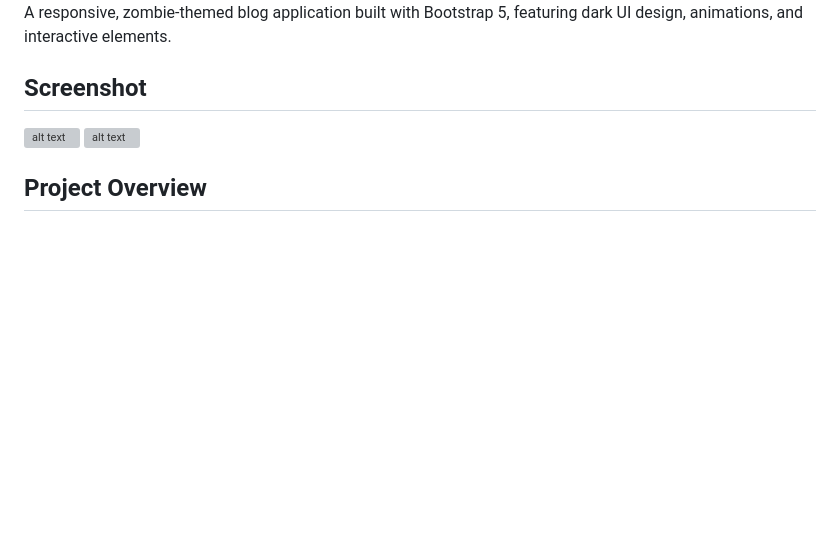
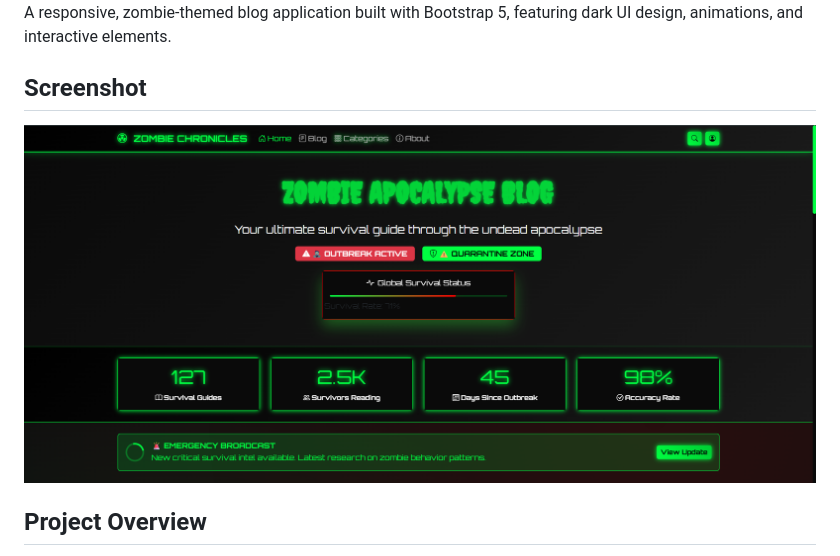
Before and after one commit to Paras1209/Day9--Bootstrap, a Markdown page: README.md, the part around the change. GitHub-like rendering; pictures changed too: image.png (added); blank space fills up the shorter version; grey boxes are pictures that could not be loaded.

Commit message:
Added screenshot

```diff
--- a/README.md
+++ b/README.md
@@ -4,8 +4,7 @@ A responsive, zombie-themed blog application built with Bootstrap 5, featuring d
 
 ## Screenshot
 
-![alt text](image-1.png) ![alt text](image-2.png)
-
+![alt text](image.png)
 
 ## Project Overview
 
```
